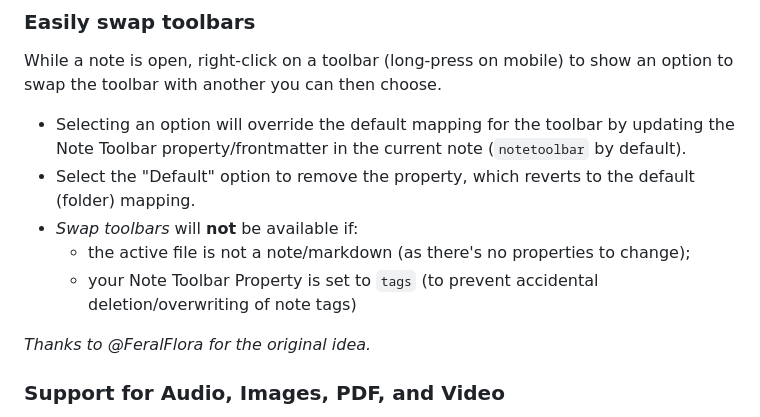
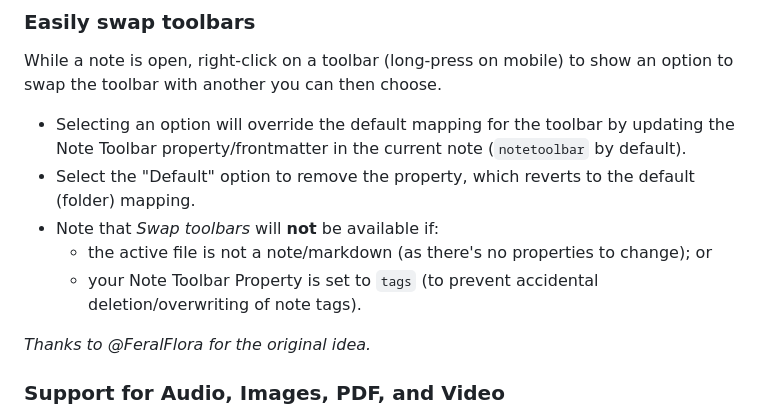
Before and after one commit to chrisgurney/obsidian-note-toolbar, a Markdown page: src/I18n/en-whats-new.md, the part around the change. Drawn GitHub-style.

Commit message:
docs: updated What's New

```diff
--- a/src/I18n/en-whats-new.md
+++ b/src/I18n/en-whats-new.md
@@ -8,9 +8,9 @@ While a note is open, right-click on a toolbar (long-press on mobile) to show an
 
 - Selecting an option will override the default mapping for the toolbar by updating the Note Toolbar property/frontmatter in the current note (`notetoolbar` by default).
 - Select the "Default" option to remove the property, which reverts to the default (folder) mapping.
-- _Swap toolbars_ will **not** be available if:
-  - the active file is not a note/markdown (as there's no properties to change);
-  - your Note Toolbar Property is set to `tags` (to prevent accidental deletion/overwriting of note tags)
+- Note that _Swap toolbars_ will **not** be available if:
+  - the active file is not a note/markdown (as there's no properties to change); or
+  - your Note Toolbar Property is set to `tags` (to prevent accidental deletion/overwriting of note tags).
 
 _Thanks to @FeralFlora for the original idea._
 
```
